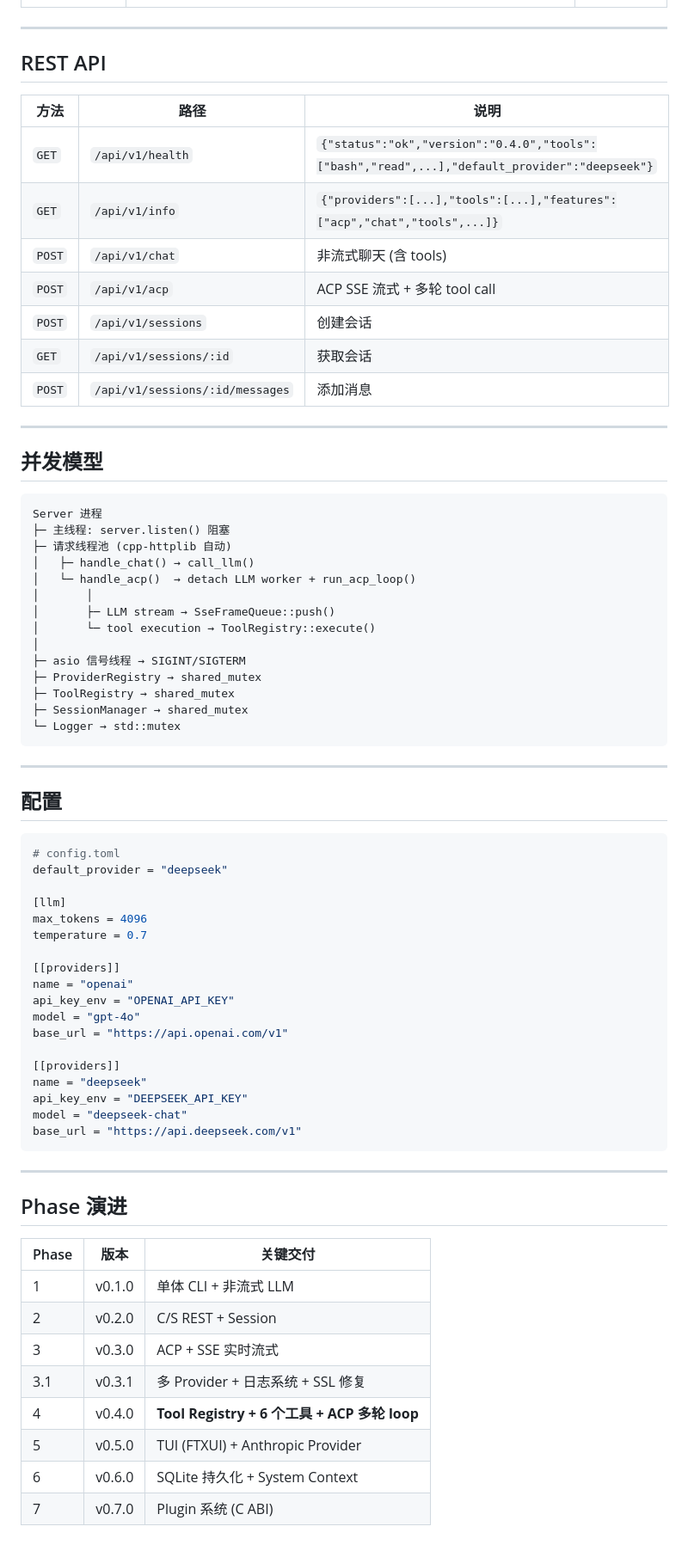
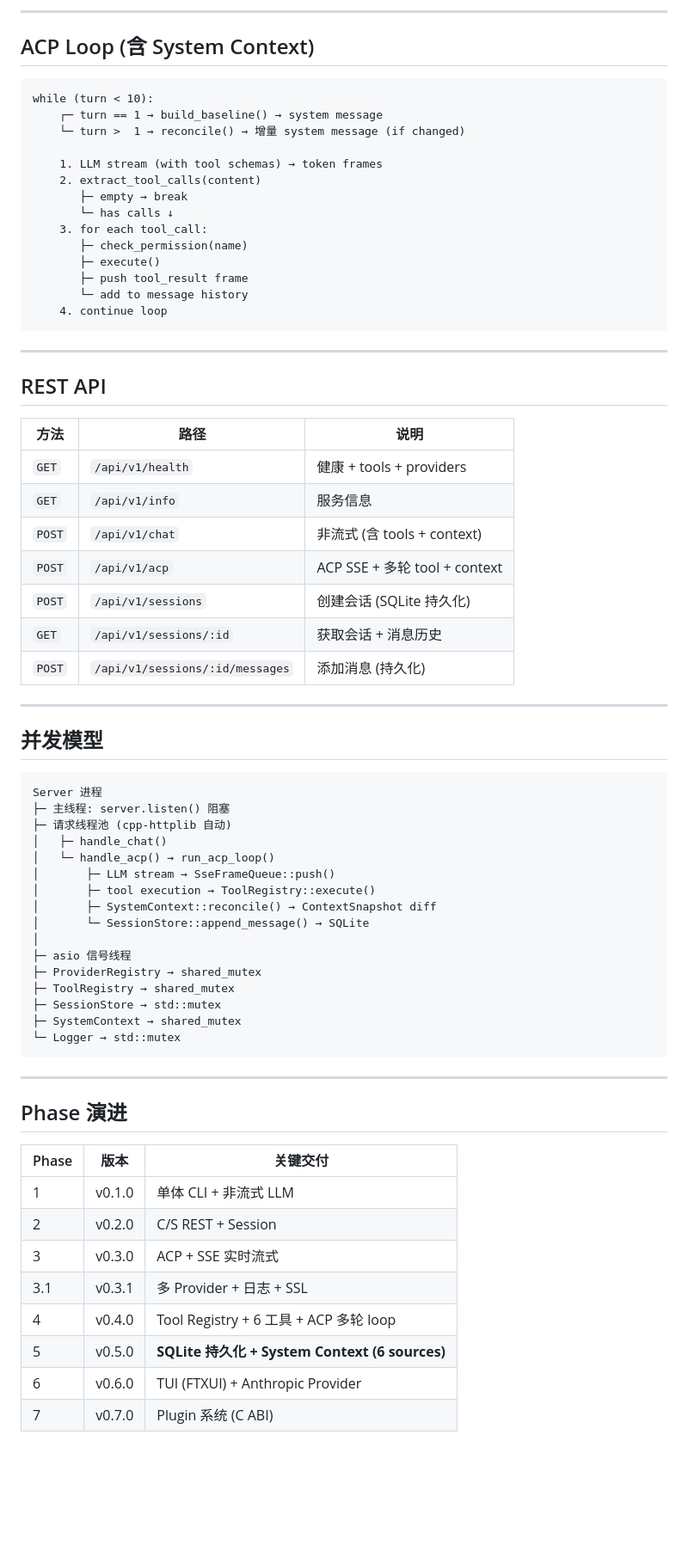
Before and after one commit to xyanrch1024/Codis, a Markdown page: ARCHITECTURE.md, the part around one of its changes. Shown at 86% size. Rendered like a GitHub page; blank space fills up the shorter version.

````diff
--- a/ARCHITECTURE.md
+++ b/ARCHITECTURE.md
@@ -162,3 +186,23 @@ handle_acp()
+---
+
+## ACP Loop (含 System Context)
+
+```
+while (turn < 10):
+    ┌─ turn == 1 → build_baseline() → system message
+    └─ turn >  1 → reconcile() → 增量 system message (if changed)
+
+    1. LLM stream (with tool schemas) → token frames
+    2. extract_tool_calls(content)
+       ├─ empty → break
+       └─ has calls ↓
+    3. for each tool_call:
+       ├─ check_permission(name)
+       ├─ execute()
+       ├─ push tool_result frame
+       └─ add to message history
+    4. continue loop
+```
 
 ---
 
@@ -166,13 +210,13 @@ handle_acp()
 
 | 方法 | 路径 | 说明 |
 |------|------|------|
-| `GET` | `/api/v1/health` | `{"status":"ok","version":"0.4.0","tools":["bash","read",...],"default_provider":"deepseek"}` |
-| `GET` | `/api/v1/info` | `{"providers":[...],"tools":[...],"features":["acp","chat","tools",...]}` |
-| `POST` | `/api/v1/chat` | 非流式聊天 (含 tools) |
-| `POST` | `/api/v1/acp` | ACP SSE 流式 + 多轮 tool call |
-| `POST` | `/api/v1/sessions` | 创建会话 |
-| `GET` | `/api/v1/sessions/:id` | 获取会话 |
-| `POST` | `/api/v1/sessions/:id/messages` | 添加消息 |
+| `GET` | `/api/v1/health` | 健康 + tools + providers |
+| `GET` | `/api/v1/info` | 服务信息 |
+| `POST` | `/api/v1/chat` | 非流式 (含 tools + context) |
+| `POST` | `/api/v1/acp` | ACP SSE + 多轮 tool + context |
+| `POST` | `/api/v1/sessions` | 创建会话 (SQLite 持久化) |
+| `GET` | `/api/v1/sessions/:id` | 获取会话 + 消息历史 |
+| `POST` | `/api/v1/sessions/:id/messages` | 添加消息 (持久化) |
 
 ---
 
@@ -182,42 +226,19 @@ handle_acp()
 Server 进程
 ├─ 主线程: server.listen() 阻塞
 ├─ 请求线程池 (cpp-httplib 自动)
-│   ├─ handle_chat() → call_llm()
-│   └─ handle_acp()  → detach LLM worker + run_acp_loop()
-│       │
+│   ├─ handle_chat()
+│   └─ handle_acp() → run_acp_loop()
 │       ├─ LLM stream → SseFrameQueue::push()
-│       └─ tool execution → ToolRegistry::execute()
+│       ├─ tool execution → ToolRegistry::execute()
+│       ├─ SystemContext::reconcile() → ContextSnapshot diff
+│       └─ SessionStore::append_message() → SQLite
 │
-├─ asio 信号线程 → SIGINT/SIGTERM
+├─ asio 信号线程
 ├─ ProviderRegistry → shared_mutex
 ├─ ToolRegistry → shared_mutex
-├─ SessionManager → shared_mutex
+├─ SessionStore → std::mutex
+├─ SystemContext → shared_mutex
 └─ Logger → std::mutex
-```
-
----
-
-## 配置
-
-```toml
-# config.toml
-default_provider = "deepseek"
-
-[llm]
-max_tokens = 4096
-temperature = 0.7
-
-[[providers]]
-name = "openai"
-api_key_env = "OPENAI_API_KEY"
-model = "gpt-4o"
-base_url = "https://api.openai.com/v1"
-
-[[providers]]
-name = "deepseek"
-api_key_env = "DEEPSEEK_API_KEY"
-model = "deepseek-chat"
-base_url = "https://api.deepseek.com/v1"
 ```
 
 ---
@@ -229,8 +250,8 @@ base_url = "https://api.deepseek.com/v1"
 | 1 | v0.1.0 | 单体 CLI + 非流式 LLM |
 | 2 | v0.2.0 | C/S REST + Session |
 | 3 | v0.3.0 | ACP + SSE 实时流式 |
-| 3.1 | v0.3.1 | 多 Provider + 日志系统 + SSL 修复 |
-| 4 | v0.4.0 | **Tool Registry + 6 个工具 + ACP 多轮 loop** |
-| 5 | v0.5.0 | TUI (FTXUI) + Anthropic Provider |
-| 6 | v0.6.0 | SQLite 持久化 + System Context |
+| 3.1 | v0.3.1 | 多 Provider + 日志 + SSL |
+| 4 | v0.4.0 | Tool Registry + 6 工具 + ACP 多轮 loop |
+| 5 | v0.5.0 | **SQLite 持久化 + System Context (6 sources)** |
+| 6 | v0.6.0 | TUI (FTXUI) + Anthropic Provider |
 | 7 | v0.7.0 | Plugin 系统 (C ABI) |
````
Also changed, not shown: other parts of ARCHITECTURE.md (+99 -75 lines), README.md (+2 -0 lines), opencode-cpp-design.md (+87 -83 lines).
